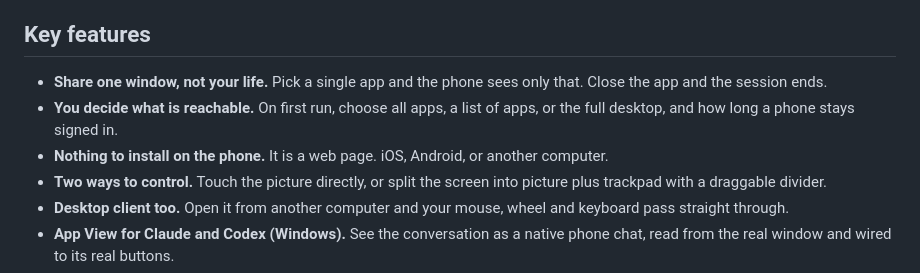
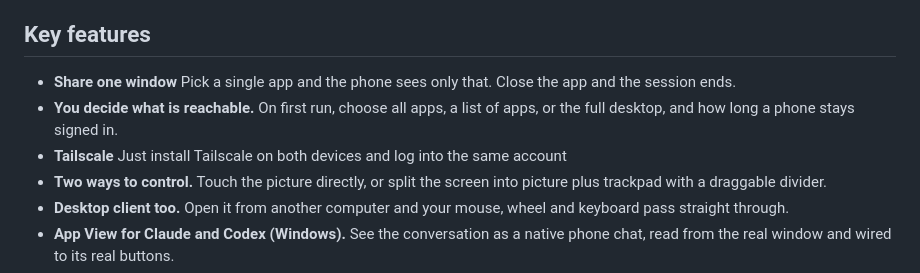
Before and after one commit to theclasscoder-eng/PocketDesk, a Markdown page: README.md, the part around the change. Drawn GitHub-style.

```diff
--- a/README.md
+++ b/README.md
@@ -27,12 +27,11 @@ router ports, no config files.
 
 ## Key features
 
-- **Share one window, not your life.** Pick a single app and the phone sees
+- **Share one window** Pick a single app and the phone sees
   only that. Close the app and the session ends.
 - **You decide what is reachable.** On first run, choose all apps, a list of
   apps, or the full desktop, and how long a phone stays signed in.
-- **Nothing to install on the phone.** It is a web page. iOS, Android, or
-  another computer.
+- **Tailscale** Just install Tailscale on both devices and log into the same account
 - **Two ways to control.** Touch the picture directly, or split the screen
   into picture plus trackpad with a draggable divider.
 - **Desktop client too.** Open it from another computer and your mouse, wheel
```
